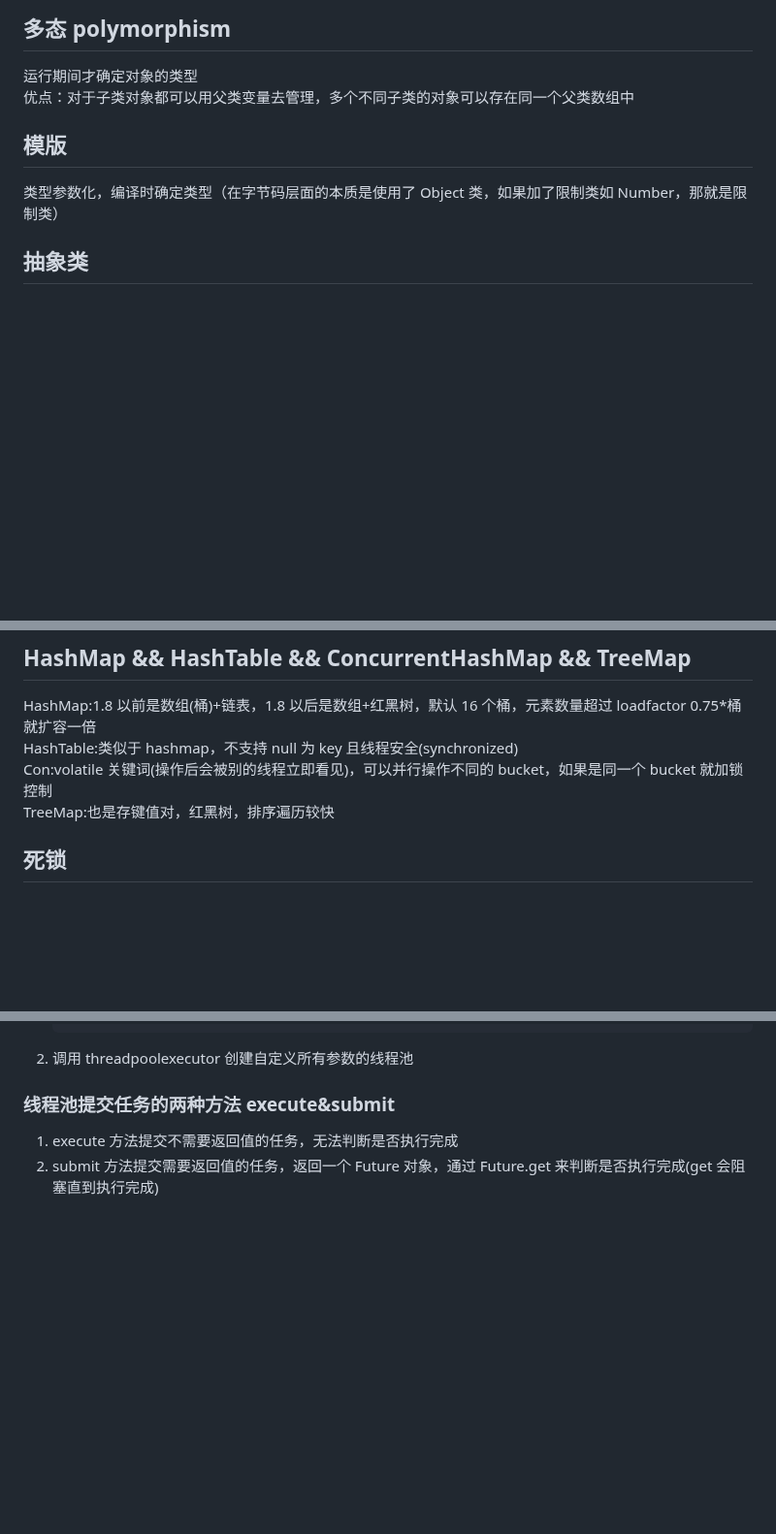
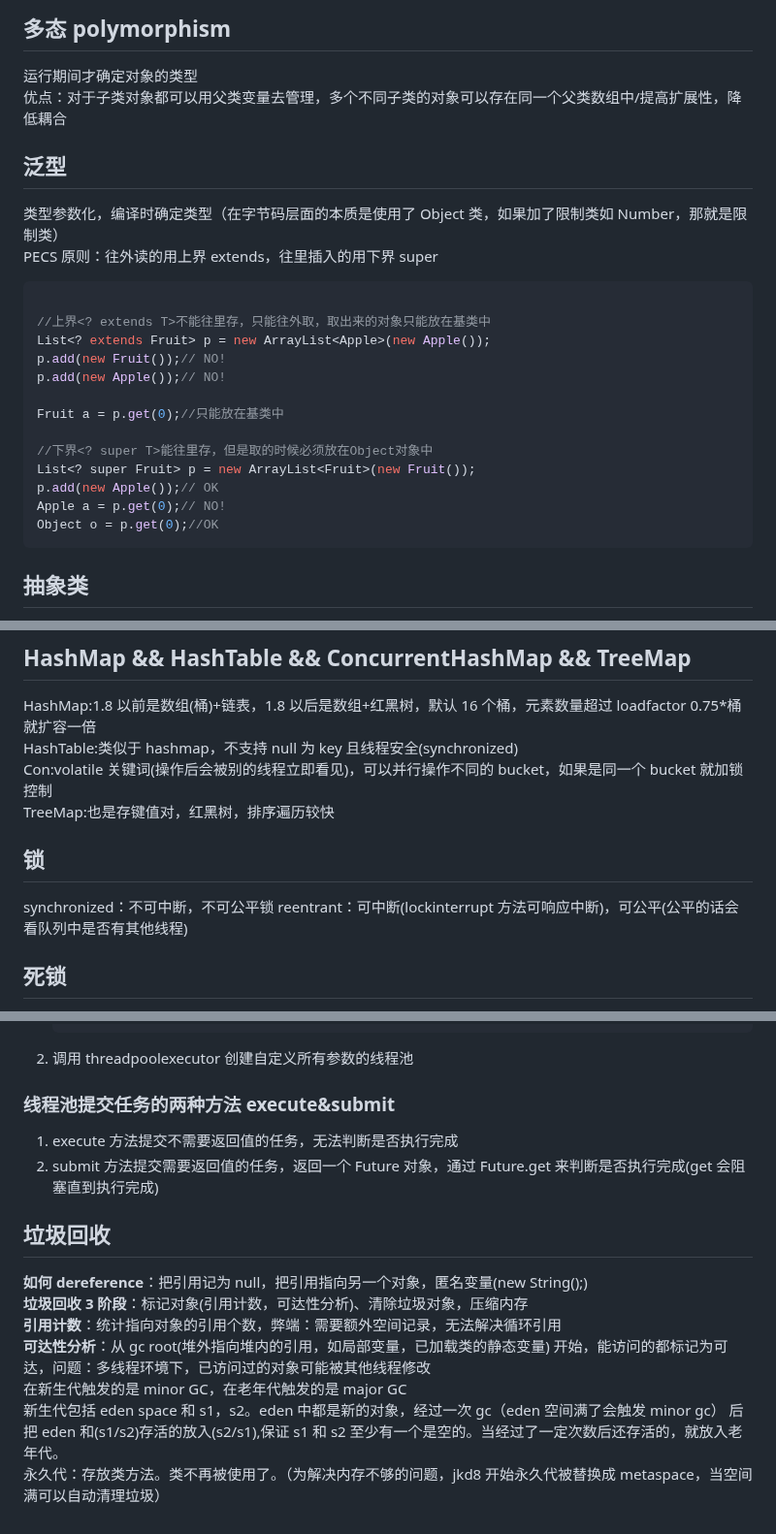
Before and after one commit to Zuiverloon/Bagu_md, a Markdown page: Java.md, 3 parts joined by grey strips. Shown at 97% size. Rendered like a GitHub page; blank space fills up the shorter version.

Commit message:
20230112 java gc

````diff
--- a/Java.md
+++ b/Java.md
@@ -52,11 +52,28 @@ Child c = (Child)p;//downcasting
 ## 多态 polymorphism
 
 运行期间才确定对象的类型
-优点：对于子类对象都可以用父类变量去管理，多个不同子类的对象可以存在同一个父类数组中
+优点：对于子类对象都可以用父类变量去管理，多个不同子类的对象可以存在同一个父类数组中/提高扩展性，降低耦合
 
-## 模版
+## 泛型
 
 类型参数化，编译时确定类型（在字节码层面的本质是使用了 Object 类，如果加了限制类如 Number，那就是限制类）
+PECS 原则：往外读的用上界 extends，往里插入的用下界 super
+
+```java
+
+//上界<? extends T>不能往里存，只能往外取，取出来的对象只能放在基类中
+List<? extends Fruit> p = new ArrayList<Apple>(new Apple());
+p.add(new Fruit());// NO!
+p.add(new Apple());// NO!
+
+Fruit a = p.get(0);//只能放在基类中
+
+//下界<? super T>能往里存，但是取的时候必须放在Object对象中
+List<? super Fruit> p = new ArrayList<Fruit>(new Fruit());
+p.add(new Apple());// OK
+Apple a = p.get(0);// NO!
+Object o = p.get(0);//OK
+```
 
 ## 抽象类
 
@@ -101,6 +118,11 @@ HashMap:1.8 以前是数组(桶)+链表，1.8 以后是数组+红黑树，默认
 HashTable:类似于 hashmap，不支持 null 为 key 且线程安全(synchronized)
 Con:volatile 关键词(操作后会被别的线程立即看见)，可以并行操作不同的 bucket，如果是同一个 bucket 就加锁控制
 TreeMap:也是存键值对，红黑树，排序遍历较快
+
+## 锁
+
+synchronized：不可中断，不可公平锁
+reentrant：可中断(lockinterrupt 方法可响应中断)，可公平(公平的话会看队列中是否有其他线程)
 
 ## 死锁
 
@@ -358,3 +380,13 @@ Callable 返回 future，且若有异常在 Future.get()时会抛出异常，通
 
 1. execute 方法提交不需要返回值的任务，无法判断是否执行完成
 2. submit 方法提交需要返回值的任务，返回一个 Future 对象，通过 Future.get 来判断是否执行完成(get 会阻塞直到执行完成)
+
+## 垃圾回收
+
+**如何 dereference**：把引用记为 null，把引用指向另一个对象，匿名变量(new String();)
+**垃圾回收 3 阶段**：标记对象(引用计数，可达性分析)、清除垃圾对象，压缩内存
+**引用计数**：统计指向对象的引用个数，弊端：需要额外空间记录，无法解决循环引用
+**可达性分析**：从 gc root(堆外指向堆内的引用，如局部变量，已加载类的静态变量) 开始，能访问的都标记为可达，问题：多线程环境下，已访问过的对象可能被其他线程修改
+在新生代触发的是 minor GC，在老年代触发的是 major GC
+新生代包括 eden space 和 s1，s2。eden 中都是新的对象，经过一次 gc（eden 空间满了会触发 minor gc） 后把 eden 和(s1/s2)存活的放入(s2/s1),保证 s1 和 s2 至少有一个是空的。当经过了一定次数后还存活的，就放入老年代。
+永久代：存放类方法。类不再被使用了。（为解决内存不够的问题，jkd8 开始永久代被替换成 metaspace，当空间满可以自动清理垃圾）
````
